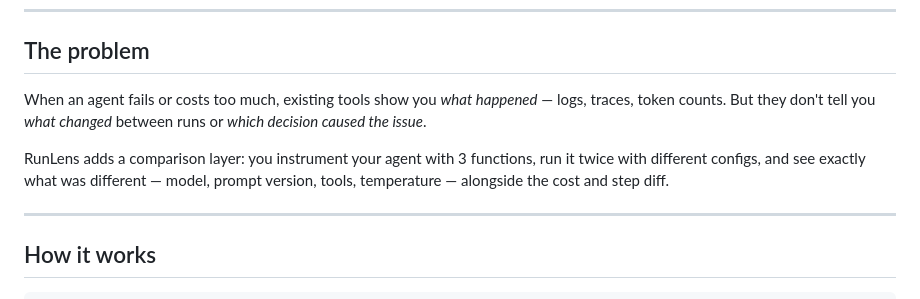
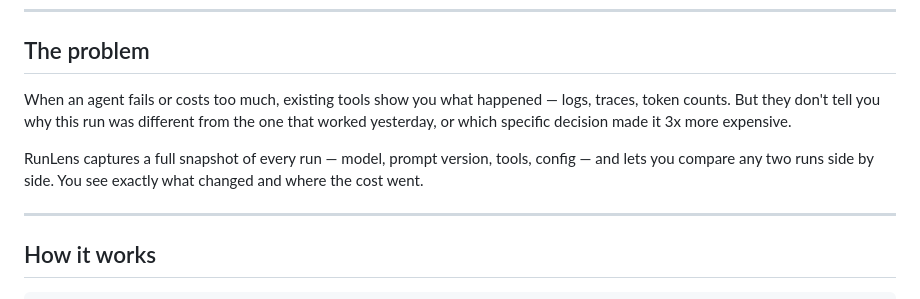
Before and after one commit to mda-diaz/runlens, a Markdown page: README.md, the part around the change. Rendered like a GitHub page.

Commit message:
Rewrite 'The problem' section in README
Co-Authored-By: Claude Sonnet 4.6 <noreply@anthropic.com>

```diff
--- a/README.md
+++ b/README.md
@@ -10,9 +10,9 @@ RunLens helps you understand why an agent run failed or became expensive — and
 
 ## The problem
 
-When an agent fails or costs too much, existing tools show you *what happened* — logs, traces, token counts. But they don't tell you *what changed* between runs or *which decision caused the issue*.
+When an agent fails or costs too much, existing tools show you what happened — logs, traces, token counts. But they don't tell you why this run was different from the one that worked yesterday, or which specific decision made it 3x more expensive.
 
-RunLens adds a comparison layer: you instrument your agent with 3 functions, run it twice with different configs, and see exactly what was different — model, prompt version, tools, temperature — alongside the cost and step diff.
+RunLens captures a full snapshot of every run — model, prompt version, tools, config — and lets you compare any two runs side by side. You see exactly what changed and where the cost went.
 
 ---
 
```
